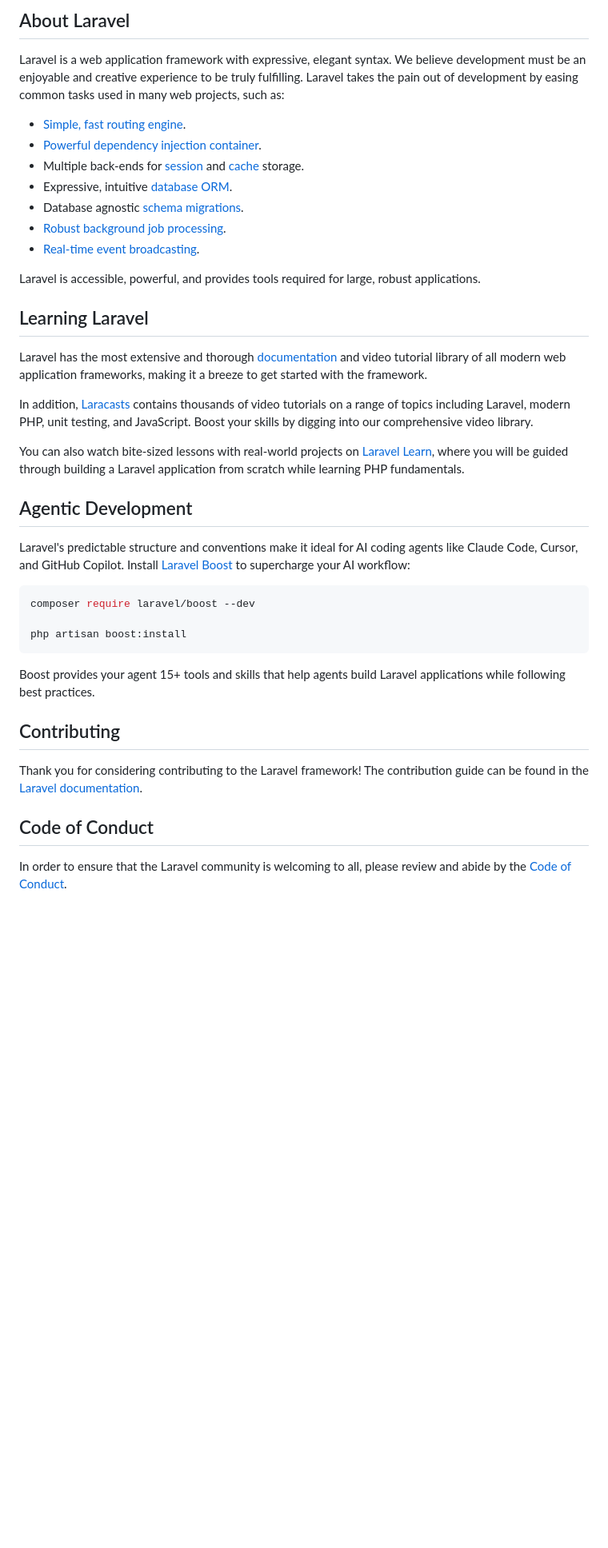
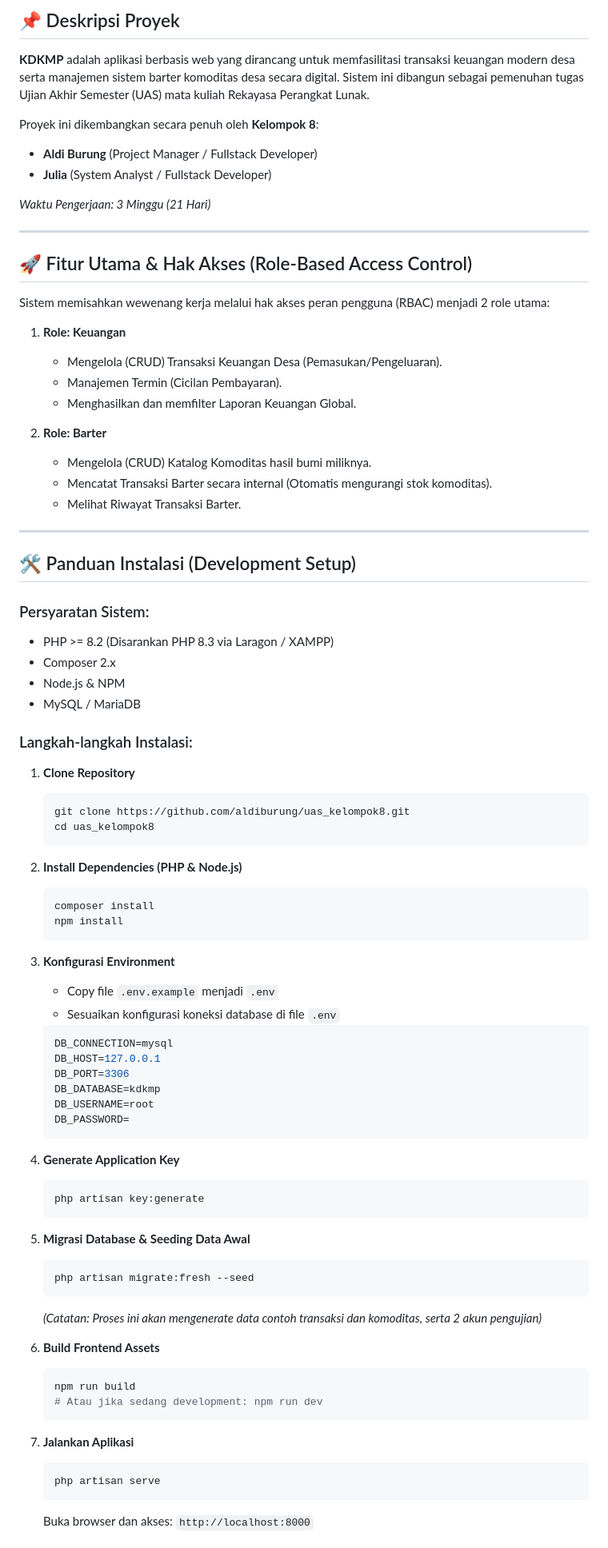
Before and after one commit to aldiburung/uas_kelompok8, a Markdown page: README.md, the part around one of its changes. Shown at 80% size. Rendered like a GitHub page; blank space fills up the shorter version.

Commit message:
docs: update README with project overview and installation guide

````diff
--- a/README.md
+++ b/README.md
@@ -9,43 +7,83 @@
 
-## About Laravel
+## 📌 Deskripsi Proyek
+**KDKMP** adalah aplikasi berbasis web yang dirancang untuk memfasilitasi transaksi keuangan modern desa serta manajemen sistem barter komoditas desa secara digital. Sistem ini dibangun sebagai pemenuhan tugas Ujian Akhir Semester (UAS) mata kuliah Rekayasa Perangkat Lunak.
 
-Laravel is a web application framework with expressive, elegant syntax. We believe development must be an enjoyable and creative experience to be truly fulfilling. Laravel takes the pain out of development by easing common tasks used in many web projects, such as:
+Proyek ini dikembangkan secara penuh oleh **Kelompok 8**:
+- **Aldi Burung** (Project Manager / Fullstack Developer)
+- **Julia** (System Analyst / Fullstack Developer)
 
-- [Simple, fast routing engine](https://laravel.com/docs/routing).
-- [Powerful dependency injection container](https://laravel.com/docs/container).
-- Multiple back-ends for [session](https://laravel.com/docs/session) and [cache](https://laravel.com/docs/cache) storage.
-- Expressive, intuitive [database ORM](https://laravel.com/docs/eloquent).
-- Database agnostic [schema migrations](https://laravel.com/docs/migrations).
-- [Robust background job processing](https://laravel.com/docs/queues).
-- [Real-time event broadcasting](https://laravel.com/docs/broadcasting).
+*Waktu Pengerjaan: 3 Minggu (21 Hari)*
 
-Laravel is accessible, powerful, and provides tools required for large, robust applications.
+---
 
-## Learning Laravel
+## 🚀 Fitur Utama & Hak Akses (Role-Based Access Control)
+Sistem memisahkan wewenang kerja melalui hak akses peran pengguna (RBAC) menjadi 2 role utama:
 
-Laravel has the most extensive and thorough [documentation](https://laravel.com/docs) and video tutorial library of all modern web application frameworks, making it a breeze to get started with the framework.
+1. **Role: Keuangan**
+   - Mengelola (CRUD) Transaksi Keuangan Desa (Pemasukan/Pengeluaran).
+   - Manajemen Termin (Cicilan Pembayaran).
+   - Menghasilkan dan memfilter Laporan Keuangan Global.
 
-In addition, [Laracasts](https://laracasts.com) contains thousands of video tutorials on a range of topics including Laravel, modern PHP, unit testing, and JavaScript. Boost your skills by digging into our comprehensive video library.
+2. **Role: Barter**
+   - Mengelola (CRUD) Katalog Komoditas hasil bumi miliknya.
+   - Mencatat Transaksi Barter secara internal (Otomatis mengurangi stok komoditas).
+   - Melihat Riwayat Transaksi Barter.
 
-You can also watch bite-sized lessons with real-world projects on [Laravel Learn](https://laravel.com/learn), where you will be guided through building a Laravel application from scratch while learning PHP fundamentals.
+---
 
-## Agentic Development
+## 🛠️ Panduan Instalasi (Development Setup)
 
-Laravel's predictable structure and conventions make it ideal for AI coding agents like Claude Code, Cursor, and GitHub Copilot. Install [Laravel Boost](https://laravel.com/docs/ai) to supercharge your AI workflow:
+### Persyaratan Sistem:
+- PHP >= 8.2 (Disarankan PHP 8.3 via Laragon / XAMPP)
+- Composer 2.x
+- Node.js & NPM
+- MySQL / MariaDB
 
-```bash
-composer require laravel/boost --dev
+### Langkah-langkah Instalasi:
+1. **Clone Repository**
+   ```bash
+   git clone https://github.com/aldiburung/uas_kelompok8.git
+   cd uas_kelompok8
+   ```
 
-php artisan boost:install
-```
+2. **Install Dependencies (PHP & Node.js)**
+   ```bash
+   composer install
+   npm install
+   ```
 
-Boost provides your agent 15+ tools and skills that help agents build Laravel applications while following best practices.
+3. **Konfigurasi Environment**
+   - Copy file `.env.example` menjadi `.env`
+   - Sesuaikan konfigurasi koneksi database di file `.env`
+   ```env
+   DB_CONNECTION=mysql
+   DB_HOST=127.0.0.1
+   DB_PORT=3306
+   DB_DATABASE=kdkmp
+   DB_USERNAME=root
+   DB_PASSWORD=
+   ```
 
-## Contributing
+4. **Generate Application Key**
+   ```bash
+   php artisan key:generate
+   ```
 
-Thank you for considering contributing to the Laravel framework! The contribution guide can be found in the [Laravel documentation](https://laravel.com/docs/contributions).
+5. **Migrasi Database & Seeding Data Awal**
+   ```bash
+   php artisan migrate:fresh --seed
+   ```
+   *(Catatan: Proses ini akan mengenerate data contoh transaksi dan komoditas, serta 2 akun pengujian)*
 
-## Code of Conduct
+6. **Build Frontend Assets**
+   ```bash
+   npm run build
+   # Atau jika sedang development: npm run dev
+   ```
 
-In order to ensure that the Laravel community is welcoming to all, please review and abide by the [Code of Conduct](https://laravel.com/docs/contributions#code-of-conduct).
+7. **Jalankan Aplikasi**
+   ```bash
+   php artisan serve
+   ```
+   Buka browser dan akses: `http://localhost:8000`
 
````
Also changed, not shown: other parts of README.md (+20 -14 lines).
